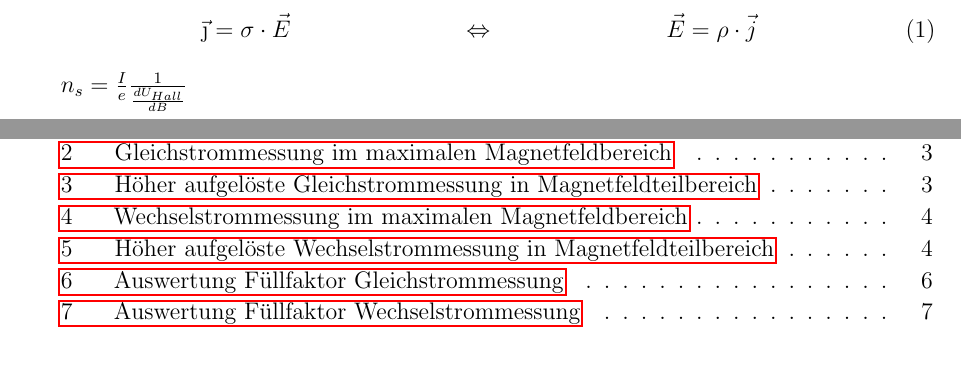
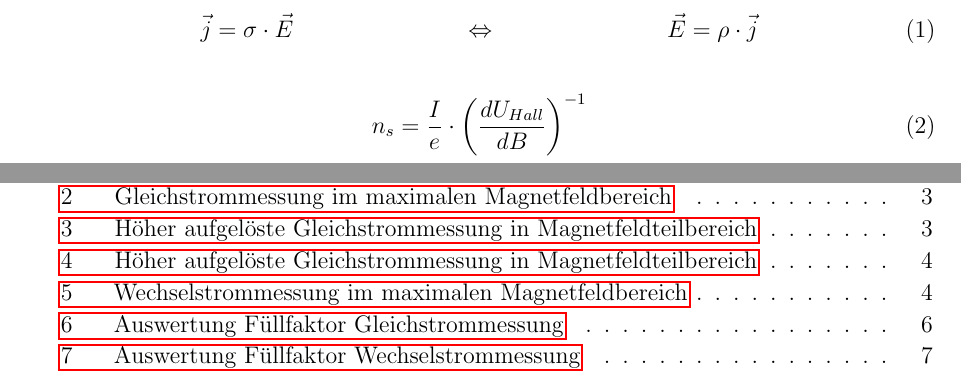
Before and after one commit to Aypac/fortgeschrittenenpraktikum2, a LaTeX document (Quantenhalleffekt/praktikum.tex, which reads Quantenhalleffekt/sections/experiment_ac.tex, Quantenhalleffekt/sections/theory.tex, Quantenhalleffekt/style/general.tex): two parts of pages 4 and 13 of 14, joined at a grey line, cut so that both start at the same text. Compiled offline with pdfLaTeX.

Commit message:
Fehlerbehebung, Aktualisierungen

```diff
--- a/Quantenhalleffekt/sections/experiment_ac.tex
+++ b/Quantenhalleffekt/sections/experiment_ac.tex
@@ -18,0 +16 @@ Im folgendem Abschnitt wurden die Messungen des vorigen Versuchsteils im Wesentl
+	\caption[Höher aufgelöste Gleichstrommessung in Magnetfeldteilbereich]{
@@ -33 +30,0 @@ Im folgendem Abschnitt wurden die Messungen des vorigen Versuchsteils im Wesentl
-	\caption[Höher aufgelöste Wechselstrommessung in Magnetfeldteilbereich]{
--- a/Quantenhalleffekt/sections/theory.tex
+++ b/Quantenhalleffekt/sections/theory.tex
@@ -3,11 +3,11 @@
 % !Tex spellcheck = de_DE
 
 \begin{align}
-	\vec{\j} = \mathbf{\sigma} \cdot \vec{E} & & \Leftrightarrow & & \vec{E} = \mathbf{\rho} \cdot \vec{j}
+	\vec{j} = \sigma \cdot \vec{E} & & \Leftrightarrow & & \vec{E} = \rho \cdot \vec{j}
 	\label{eq:u2rho}
 \end{align}
 
-
-
-$n_s=\frac{I}{e}\frac{1}{\frac{dU_{Hall}}{dB}}$
-\label{Formel Ladungsträgerdichte aus Steigung}
+\begin{equation}
+	n_s=\frac{I}{e} \cdot \left( \d{U_{Hall}}{B} \right)^{-1}
+	\label{eq:ladungsdichte_steig}
+\end{equation}
--- a/Quantenhalleffekt/style/general.tex
+++ b/Quantenhalleffekt/style/general.tex
@@ -18,9 +18,8 @@
 
 \usepackage{verbatim} %Fuer mehrzeilige kommentare \begin{comment} \end{comment}
 
-%\usepackage[table]{xcolor}
-%\usepackage{array}
-%\usepackage{ragged2e}
+\usepackage[table]{xcolor}
+\usepackage{array,ragged2e}
 
 \usepackage[hang]{caption} % Captions einrücken
 \usepackage{subfigure}
--- a/Quantenhalleffekt/style/graphs.tex
+++ b/Quantenhalleffekt/style/graphs.tex
@@ -1,7 +1,7 @@
 
-%\usepackage{color}
-\def\gray{black!50}
-\def\gray{black!25}
+\usepackage{color}
+\definecolor{gray}{rgb}{.5,.5,.5}
+\definecolor{lightgray}{rgb}{.25,.25,.25}
 
 %Graphics (PGF / TIKZ) **+**+**+**+**+**+**+**+**+**+**+**+**+**+
 \usepackage{tikz}
--- a/Quantenhalleffekt/style/newsymbols.tex
+++ b/Quantenhalleffekt/style/newsymbols.tex
@@ -11,7 +11,8 @@
 \newcommand{\avg}[1]{\left< #1 \right>} % for average
 \let\underdot=\d % rename builtin command \d{} to \underdot{}
 \renewcommand{\d}[2]{\frac{d #1}{d #2}} % for derivatives
-\newcommand{\dd}[2]{\frac{d^2 #1}{d #2^2}} % for double derivatives
+\newcommand{\niced}[2]{\nicefrac{d #1}{d #2}} % for in-text-derivatives
+\newcommand{\nicedd}[2]{\nicefrac{d^2 #1}{d #2^2}} % for double derivatives\newcommand{\dd}[2]{\frac{d^2 #1}{d #2^2}} % for in-text-double derivatives
 \newcommand{\pd}[2]{\frac{\partial #1}{\partial #2}}
 % for partial derivatives
 \newcommand{\pdd}[2]{\frac{\partial^2 #1}{\partial #2^2}}
--- a/Quantenhalleffekt/style/photomanagement.tex
+++ b/Quantenhalleffekt/style/photomanagement.tex
@@ -1,3 +1,5 @@
+\usepackage{ifplatform}
+
 
 % ******************************~~~~*****************************
 %Photo quality management. This is an old try:
@@ -54,6 +71,9 @@
 			%alternatively: bash includegraphicsRS.sh #3 #2
 			%and have the code in the *.sh-file.
 		} % end write18
+	\fi %Else you are damned to use full-resolution-pictures. Sorry. Or you need someone using MacOs/*ix/Cygwin to create the downsampled files for you.
+	%
+	%
 	% here we should have downsampled file
 	% retrieve downsample filename first
 	\immediate\openin\myinput=tmpname
```
Also changed, not shown: Quantenhalleffekt/Bernd_Protokoll_QHE.pdf (added), Quantenhalleffekt/sections/experiment_dc.tex (line endings or trailing spaces), Quantenhalleffekt/sections/experiment_ac.tex (21 more changed lines), Quantenhalleffekt/style/photomanagement.tex (15 more changed lines), 1 other file. Lines whose indentation alone changed are shown as unchanged.
